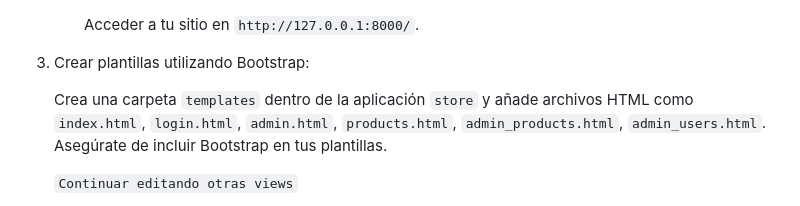
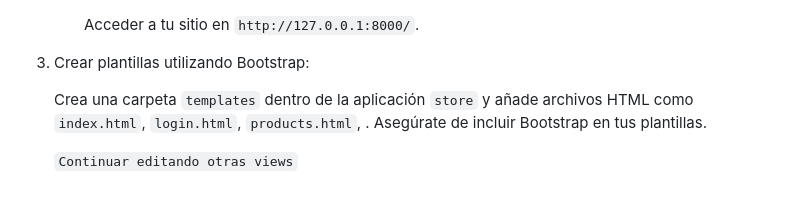
Before and after one commit to NicNeira/django_practica2, a Markdown page: README.md, the part around the change printed below. GitHub-like rendering.

```diff
--- a/README.md
+++ b/README.md
@@ -445,7 +445,7 @@ Crear Vistas y plantillas
 3. Crear plantillas utilizando Bootstrap:
 
 
-    Crea una carpeta `templates` dentro de la aplicación `store` y añade archivos HTML como `index.html`, `login.html`, `admin.html`, `products.html`, `admin_products.html`, `admin_users.html`. Asegúrate de incluir Bootstrap en tus plantillas.
+    Crea una carpeta `templates` dentro de la aplicación `store` y añade archivos HTML como `index.html`, `login.html`, `products.html`, . Asegúrate de incluir Bootstrap en tus plantillas.
 
     `Continuar editando otras views`
 
```
Also changed, not shown: other parts of README.md (+7 -7 lines).
